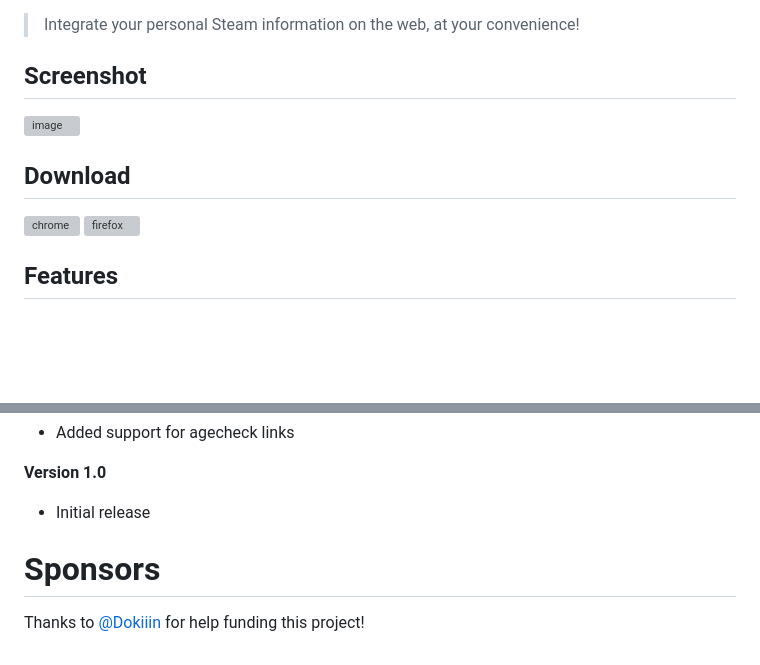
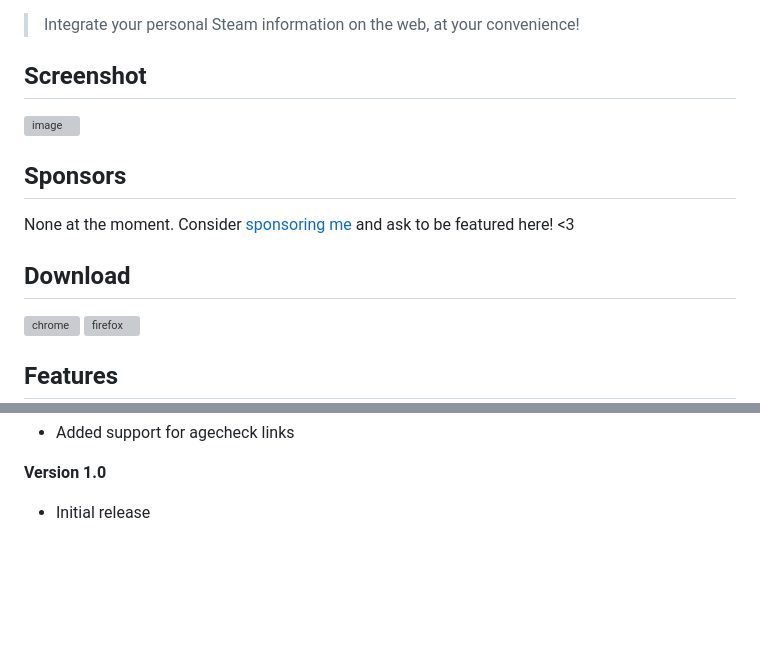
Before and after one commit to Revadike/SteamWebIntegration, a Markdown page: README.md, 2 parts joined by grey strips. Rendered like a GitHub page; blank space fills up the shorter version; grey boxes are pictures that could not be loaded.

Commit message:
Removed expired sponsor

```diff
--- a/README.md
+++ b/README.md
@@ -15,8 +15,10 @@
 ## Screenshot
 ![image](https://user-images.githubusercontent.com/4411977/221296248-1abfbc0a-bb3b-409f-bb97-639593e85379.png)
 
+## Sponsors
+None at the moment. Consider [sponsoring me](https://github.com/sponsors/Revadike) and ask to be featured here! <3
+
 ## Download
-
 [![chrome](https://img.shields.io/chrome-web-store/users/bcjlaaocogjkkhbmjhlhonmpnngnlogn?label=chrome&style=for-the-badge&logo=googlechrome)](https://chrome.google.com/webstore/detail/steam-web-integration/bcjlaaocogjkkhbmjhlhonmpnngnlogn)
 [![firefox](https://img.shields.io/amo/users/steam-web-integration?label=firefox&color=4c1&style=for-the-badge&logo=firefoxbrowser)](https://addons.mozilla.org/firefox/addon/steam-web-integration/)
 
@@ -81,6 +83,3 @@ Try searching [GitHub issues](https://github.com/Revadike/SteamWebIntegration/is
 
 **Version 1.0**
  * Initial release
-
- # Sponsors
- Thanks to [@Dokiiin](https://github.com/dokiiin) for help funding this project!
```
